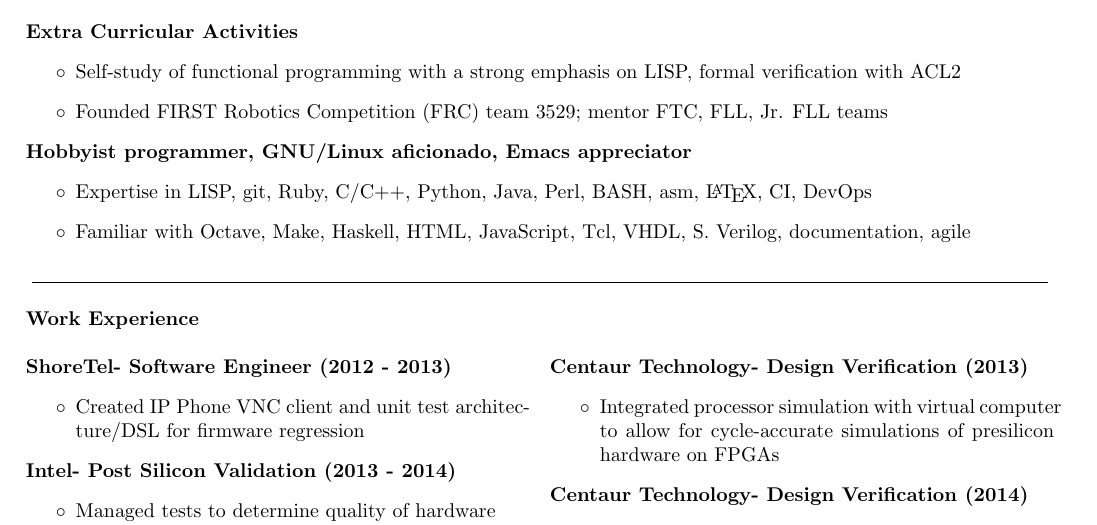
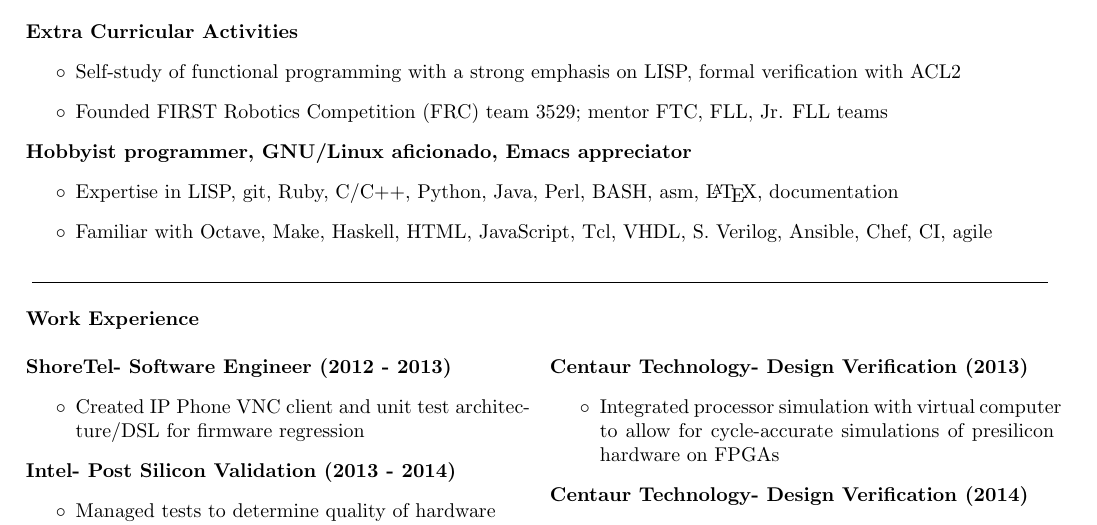
Before and after one commit to EricCrosson/resume, a LaTeX CV (doc/resume.tex): part of the page, cut so that both start at the same text. Compiled offline with pdfLaTeX.

Commit message:
reordered qualifications

```diff
--- a/doc/resume.tex
+++ b/doc/resume.tex
@@ -42,9 +42,9 @@ software, LISP, formal verification
 \textbf{Hobbyist programmer, GNU/Linux aficionado, Emacs appreciator}
 \begin{itemize}[label=$\circ$]
 \item Expertise in LISP, git, Ruby, C/C++, Python, Java, Perl, BASH, asm,
-  \LaTeX{}, CI, DevOps
+  \LaTeX{}, documentation
 \item Familiar with Octave, Make, Haskell, HTML, JavaScript, Tcl, VHDL, S.
-  Verilog, documentation, agile
+  Verilog, Ansible, Chef, CI, agile
 \end{itemize}
 
 \cut{}
```
